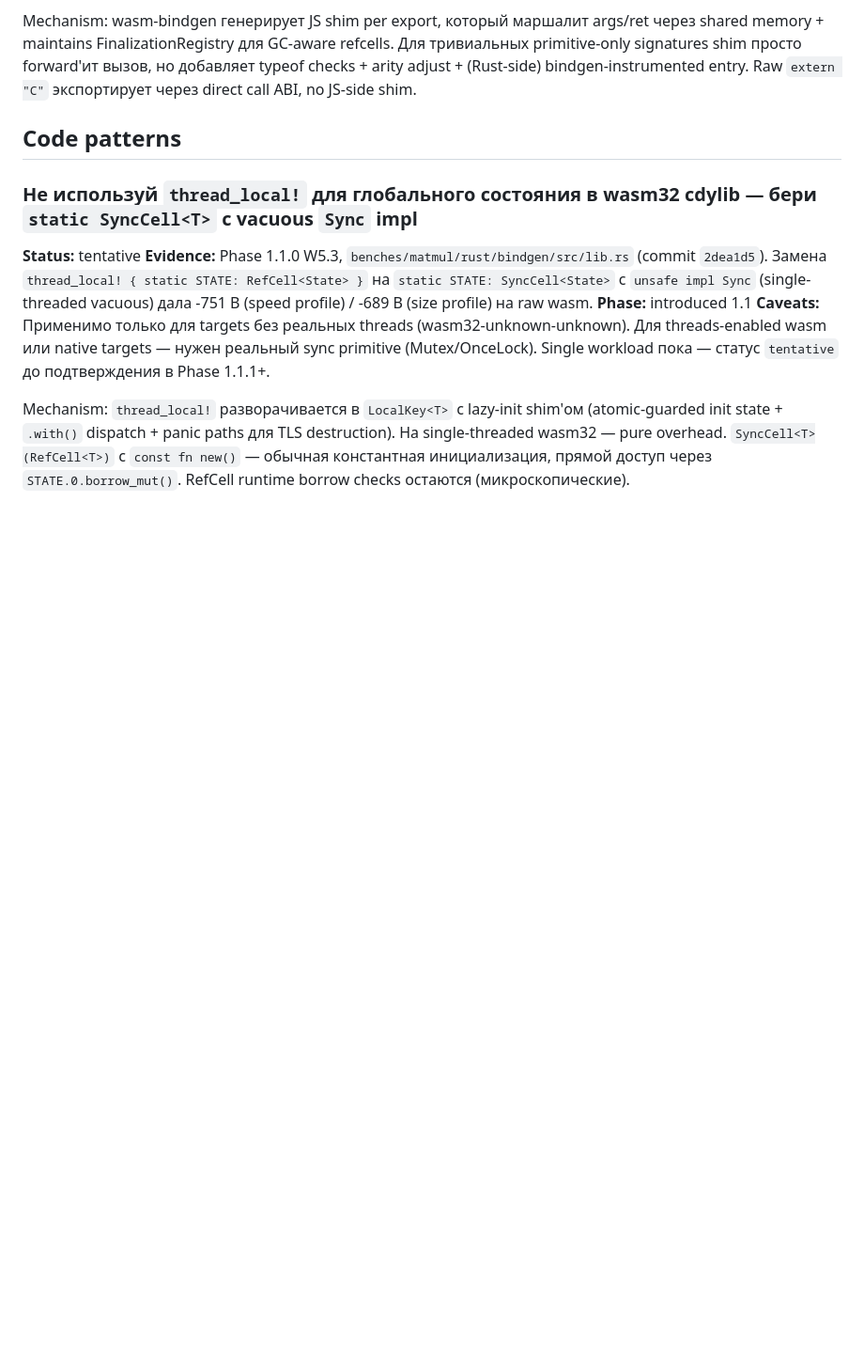
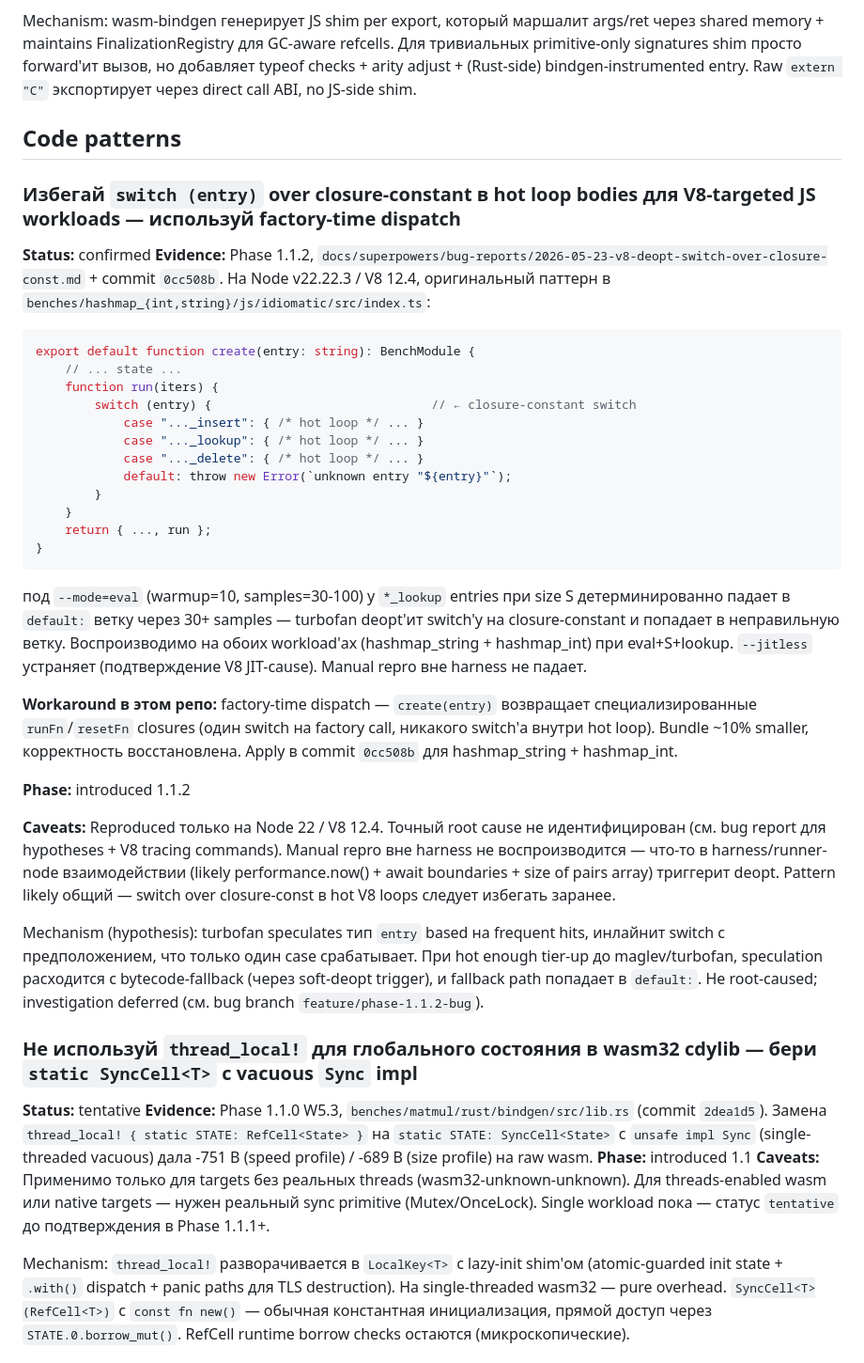
Before and after one commit to uncerso/wasm-rust-cpp-js, a Markdown page: docs/guidelines.md, the part around one of its changes. Shown at 94% size. Drawn GitHub-style; blank space fills up the shorter version.

````diff
--- a/docs/guidelines.md
+++ b/docs/guidelines.md
@@ -65,6 +88,35 @@ Cross-runtime consistency: chromium noop M raw 1.78 vs bindgen 2.49 (+40%); fire
 Mechanism: wasm-bindgen генерирует JS shim per export, который маршалит args/ret через shared memory + maintains FinalizationRegistry для GC-aware refcells. Для тривиальных primitive-only signatures shim просто forward'ит вызов, но добавляет typeof checks + arity adjust + (Rust-side) bindgen-instrumented entry. Raw `extern "C"` экспортирует через direct call ABI, no JS-side shim.
 
 ## Code patterns
+
+### Избегай `switch (entry)` over closure-constant в hot loop bodies для V8-targeted JS workloads — используй factory-time dispatch
+**Status:** confirmed
+**Evidence:** Phase 1.1.2, `docs/superpowers/bug-reports/2026-05-23-v8-deopt-switch-over-closure-const.md` + commit `0cc508b`. На Node v22.22.3 / V8 12.4, оригинальный паттерн в `benches/hashmap_{int,string}/js/idiomatic/src/index.ts`:
+
+```ts
+export default function create(entry: string): BenchModule {
+    // ... state ...
+    function run(iters) {
+        switch (entry) {                              // ← closure-constant switch
+            case "..._insert": { /* hot loop */ ... }
+            case "..._lookup": { /* hot loop */ ... }
+            case "..._delete": { /* hot loop */ ... }
+            default: throw new Error(`unknown entry "${entry}"`);
+        }
+    }
+    return { ..., run };
+}
+```
+
+под `--mode=eval` (warmup=10, samples=30-100) у `*_lookup` entries при size S детерминированно падает в `default:` ветку через 30+ samples — turbofan deopt'ит switch'у на closure-constant и попадает в неправильную ветку. Воспроизводимо на обоих workload'ах (hashmap_string + hashmap_int) при eval+S+lookup. `--jitless` устраняет (подтверждение V8 JIT-cause). Manual repro вне harness не падает.
+
+**Workaround в этом репо:** factory-time dispatch — `create(entry)` возвращает специализированные `runFn`/`resetFn` closures (один switch на factory call, никакого switch'а внутри hot loop). Bundle ~10% smaller, корректность восстановлена. Apply в commit `0cc508b` для hashmap_string + hashmap_int.
+
+**Phase:** introduced 1.1.2
+
+**Caveats:** Reproduced только на Node 22 / V8 12.4. Точный root cause не идентифицирован (см. bug report для hypotheses + V8 tracing commands). Manual repro вне harness не воспроизводится — что-то в harness/runner-node взаимодействии (likely performance.now() + await boundaries + size of pairs array) триггерит deopt. Pattern likely общий — switch over closure-const в hot V8 loops следует избегать заранее.
+
+Mechanism (hypothesis): turbofan speculates тип `entry` based на frequent hits, инлайнит switch с предположением, что только один case срабатывает. При hot enough tier-up до maglev/turbofan, speculation расходится с bytecode-fallback (через soft-deopt trigger), и fallback path попадает в `default:`. Не root-caused; investigation deferred (см. bug branch `feature/phase-1.1.2-bug`).
 
 ### Не используй `thread_local!` для глобального состояния в wasm32 cdylib — бери `static SyncCell<T>` с vacuous `Sync` impl
 **Status:** tentative
````
Also changed, not shown: other parts of docs/guidelines.md (+23 -0 lines).
